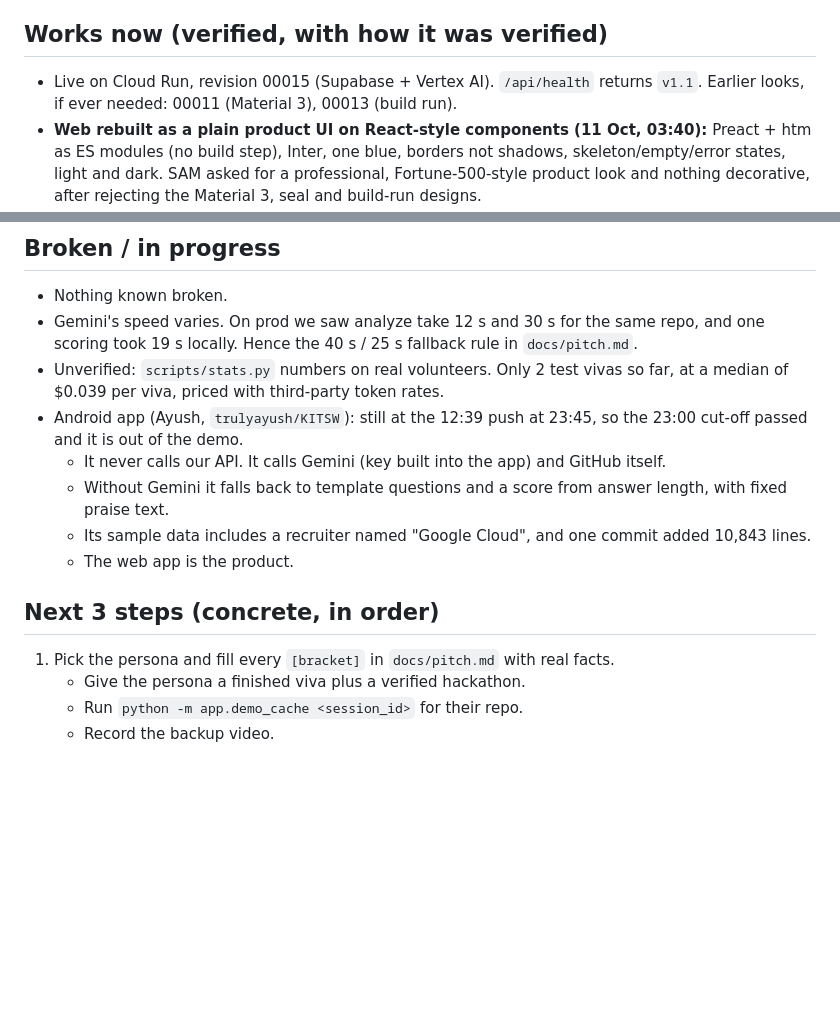
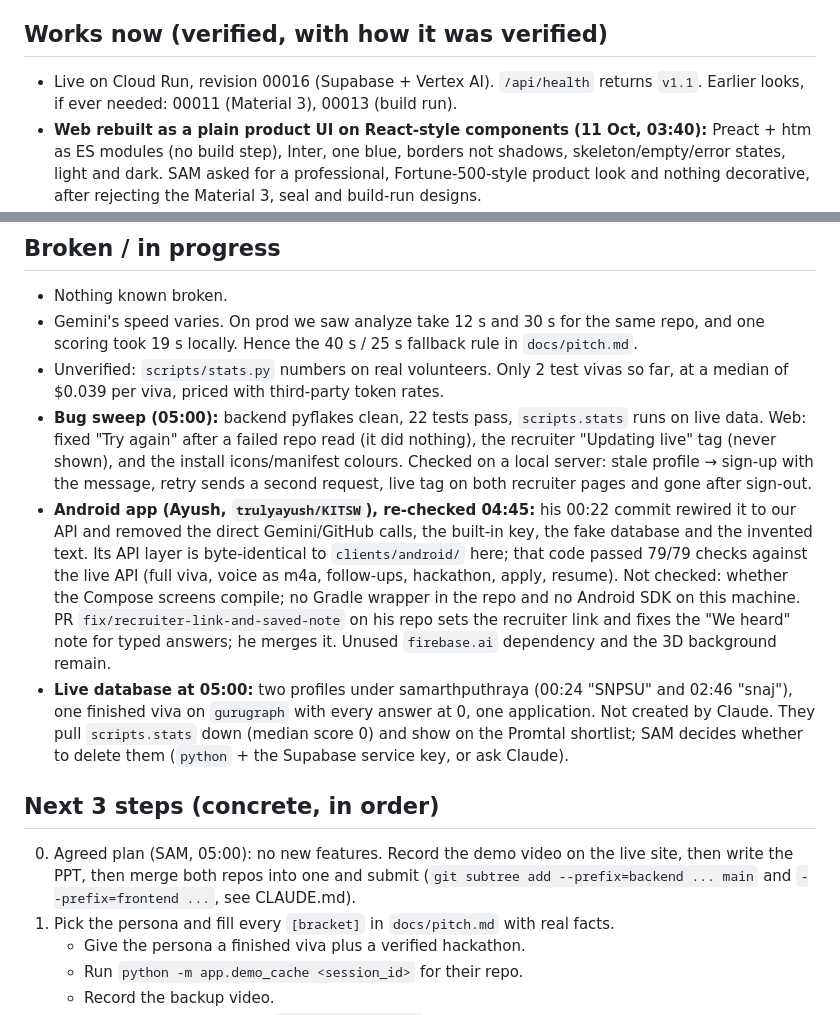
Before and after one commit to samarthputhraya/verifiedbuild-api, a Markdown page: HANDOFF.md, 2 parts joined by grey strips. Rendered like a GitHub page; blank space fills up the shorter version.

Commit message:
handoff: bug sweep done, revision 00016, Android app re-checked

```diff
--- a/HANDOFF.md
+++ b/HANDOFF.md
@@ -7,7 +7,7 @@ VerifiedBuild: 5-question viva on a student's own repo → verified skill profil
 Phone 1: sign up → pick repo → analyze (~15 s) → answer question 1 by voice. Phone 2: a finished report (claimed vs verified, evidence, verified hackathon, matches) → apply with consent. Laptop: the Promtal shortlist on `/recruiter/`, where the student appears within 5 s. Script and lines: `docs/pitch.md`.
 
 ## Works now (verified, with how it was verified)
-- Live on Cloud Run, revision 00015 (Supabase + Vertex AI). `/api/health` returns `v1.1`. Earlier looks, if ever needed: 00011 (Material 3), 00013 (build run).
+- Live on Cloud Run, revision 00016 (Supabase + Vertex AI). `/api/health` returns `v1.1`. Earlier looks, if ever needed: 00011 (Material 3), 00013 (build run).
 - **Web rebuilt as a plain product UI on React-style components (11 Oct, 03:40):** Preact + htm as ES modules (no build step), Inter, one blue, borders not shadows, skeleton/empty/error states, light and dark. SAM asked for a professional, Fortune-500-style product look and nothing decorative, after rejecting the Material 3, seal and build-run designs.
   - Verified locally with real GitHub and Gemini: 4-step sign-up with the live GitHub check, home, repo list, analyzing checklist, what we found, the viva with a typed answer, a follow-up, 9 answers to done, the report, apply with the consent box, a spoken answer through the real recorder (bars moved, transcript came back), the recruiter listings, shortlist with the detail pane, candidate page, phone and desktop widths with no sideways scroll, dark mode. Zero console errors throughout.
 - **Earlier Material 3 version (18:00), the same flows:**
@@ -41,13 +41,12 @@ Phone 1: sign up → pick repo → analyze (~15 s) → answer question 1 by voic
 - Nothing known broken.
 - Gemini's speed varies. On prod we saw analyze take 12 s and 30 s for the same repo, and one scoring took 19 s locally. Hence the 40 s / 25 s fallback rule in `docs/pitch.md`.
 - Unverified: `scripts/stats.py` numbers on real volunteers. Only 2 test vivas so far, at a median of $0.039 per viva, priced with third-party token rates.
-- Android app (Ayush, `trulyayush/KITSW`): still at the 12:39 push at 23:45, so the 23:00 cut-off passed and it is out of the demo.
-  - It never calls our API. It calls Gemini (key built into the app) and GitHub itself.
-  - Without Gemini it falls back to template questions and a score from answer length, with fixed praise text.
-  - Its sample data includes a recruiter named "Google Cloud", and one commit added 10,843 lines.
-  - The web app is the product.
+- **Bug sweep (05:00):** backend pyflakes clean, 22 tests pass, `scripts.stats` runs on live data. Web: fixed "Try again" after a failed repo read (it did nothing), the recruiter "Updating live" tag (never shown), and the install icons/manifest colours. Checked on a local server: stale profile → sign-up with the message, retry sends a second request, live tag on both recruiter pages and gone after sign-out.
+- **Android app (Ayush, `trulyayush/KITSW`), re-checked 04:45:** his 00:22 commit rewired it to our API and removed the direct Gemini/GitHub calls, the built-in key, the fake database and the invented text. Its API layer is byte-identical to `clients/android/` here; that code passed 79/79 checks against the live API (full viva, voice as m4a, follow-ups, hackathon, apply, resume). Not checked: whether the Compose screens compile; no Gradle wrapper in the repo and no Android SDK on this machine. PR `fix/recruiter-link-and-saved-note` on his repo sets the recruiter link and fixes the "We heard" note for typed answers; he merges it. Unused `firebase.ai` dependency and the 3D background remain.
+- **Live database at 05:00:** two profiles under samarthputhraya (00:24 "SNPSU" and 02:46 "snaj"), one finished viva on `gurugraph` with every answer at 0, one application. Not created by Claude. They pull `scripts.stats` down (median score 0) and show on the Promtal shortlist; SAM decides whether to delete them (`python` + the Supabase service key, or ask Claude).
 
 ## Next 3 steps (concrete, in order)
+0. Agreed plan (SAM, 05:00): no new features. Record the demo video on the live site, then write the PPT, then merge both repos into one and submit (`git subtree add --prefix=backend ... main` and `--prefix=frontend ...`, see CLAUDE.md).
 1. Pick the persona and fill every `[bracket]` in `docs/pitch.md` with real facts.
    - Give the persona a finished viva plus a verified hackathon.
    - Run `python -m app.demo_cache <session_id>` for their repo.
```
Also changed, not shown: other parts of HANDOFF.md (+1 -1 lines).
